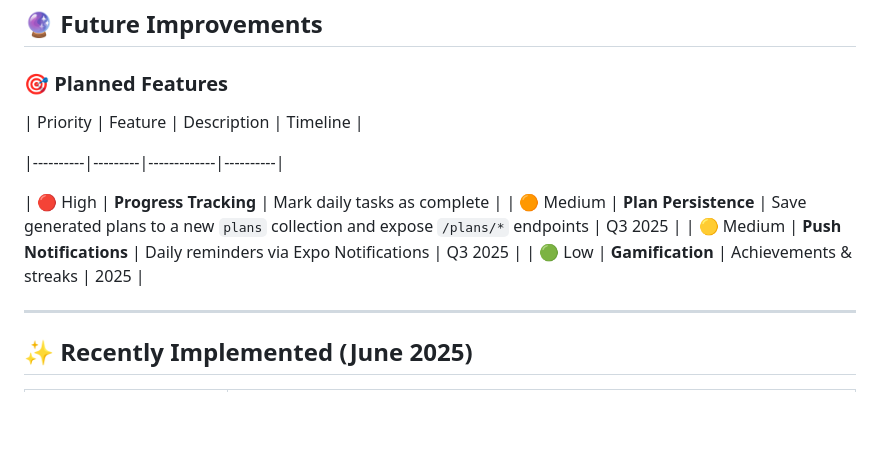
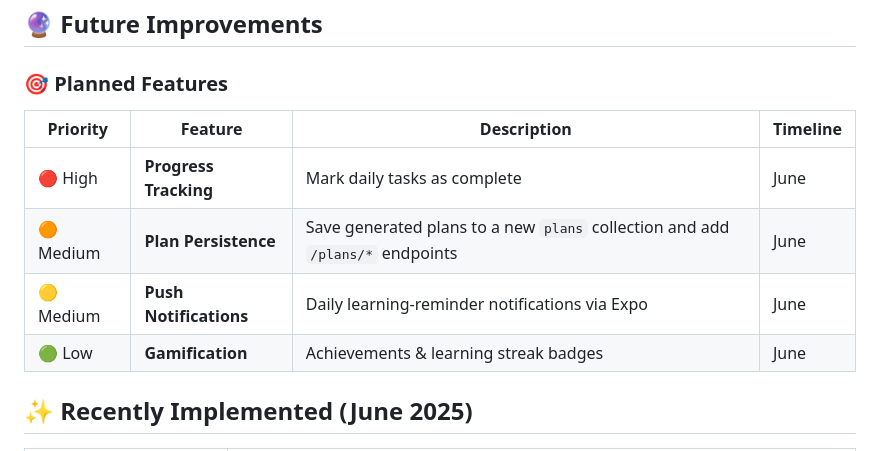
Before and after one commit to ZayK1/Orbital-TeamYiZ, a Markdown page: Developer's Guide.md, the part around the change. Drawn GitHub-style; blank space fills up the shorter version.

Commit message:
refactor: update feature priority table in Developer's Guide for clarity and timeline adjustments

```diff
--- a/Developer's Guide.md
+++ b/Developer's Guide.md
@@ -2230,16 +2230,12 @@ windowSize={5}
 
 
 
-| Priority | Feature | Description | Timeline |
-
-|----------|---------|-------------|----------|
-
-| 🔴 High | **Progress Tracking** | Mark daily tasks as complete |
-| 🟠 Medium | **Plan Persistence** | Save generated plans to a new `plans` collection and expose `/plans/*` endpoints | Q3 2025 |
-| 🟡 Medium | **Push Notifications** | Daily reminders via Expo Notifications | Q3 2025 |
-| 🟢 Low    | **Gamification**       | Achievements & streaks | 2025 |
-
----
+| Priority | Feature              | Description                                                       | Timeline |
+|----------|----------------------|-------------------------------------------------------------------|----------|
+| 🔴 High  | **Progress Tracking**| Mark daily tasks as complete                                      | June  |
+| 🟠 Medium| **Plan Persistence** | Save generated plans to a new `plans` collection and add `/plans/*` endpoints | June  |
+| 🟡 Medium| **Push Notifications**| Daily learning-reminder notifications via Expo                   | June  |
+| 🟢 Low   | **Gamification**     | Achievements & learning streak badges                             | June     |
 
 ## ✨ Recently Implemented (June 2025)
 
```
